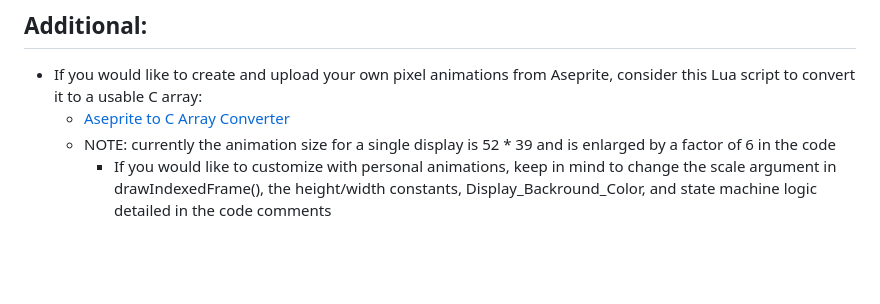
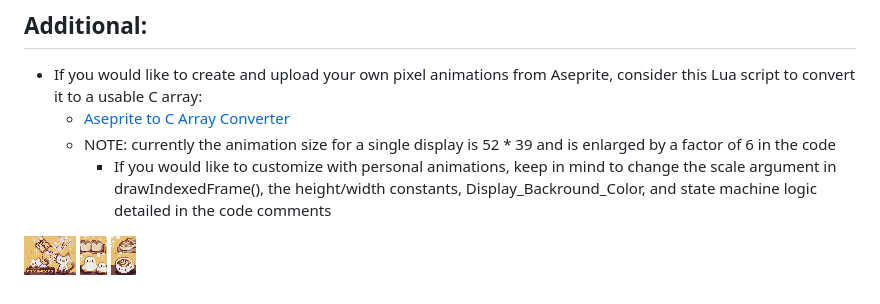
Before and after one commit to qingxin-xia/Tamagotchi_Book_Nook, a Markdown page: README.md, the part around the change. Drawn GitHub-style; pictures changed too: assets/bottomLeft.gif (added), assets/bottomRightCoffee.gif (added), assets/upperWindow.gif (added); blank space fills up the shorter version.

Commit message:
added gif to readme

```diff
--- a/README.md
+++ b/README.md
@@ -28,3 +28,6 @@ Embedded systems project with pixel animations, touch sensors, and various funct
   * [Aseprite to C Array Converter](https://github.com/qingxin-xia/Aseprite_C_Array_Converter)
   * NOTE: currently the animation size for a single display is 52 * 39 and is enlarged by a factor of 6 in the code
     * If you would like to customize with personal animations, keep in mind to change the scale argument in drawIndexedFrame(), the height/width constants, Display_Backround_Color, and state machine logic detailed in the code comments
+
+![Demo Animation](./assets/upperWindow.gif)
+![Demo Animation](./assets/bottomLeft.gif) ![Demo Animation](./assets/bottomRightCoffee.gif)
```
